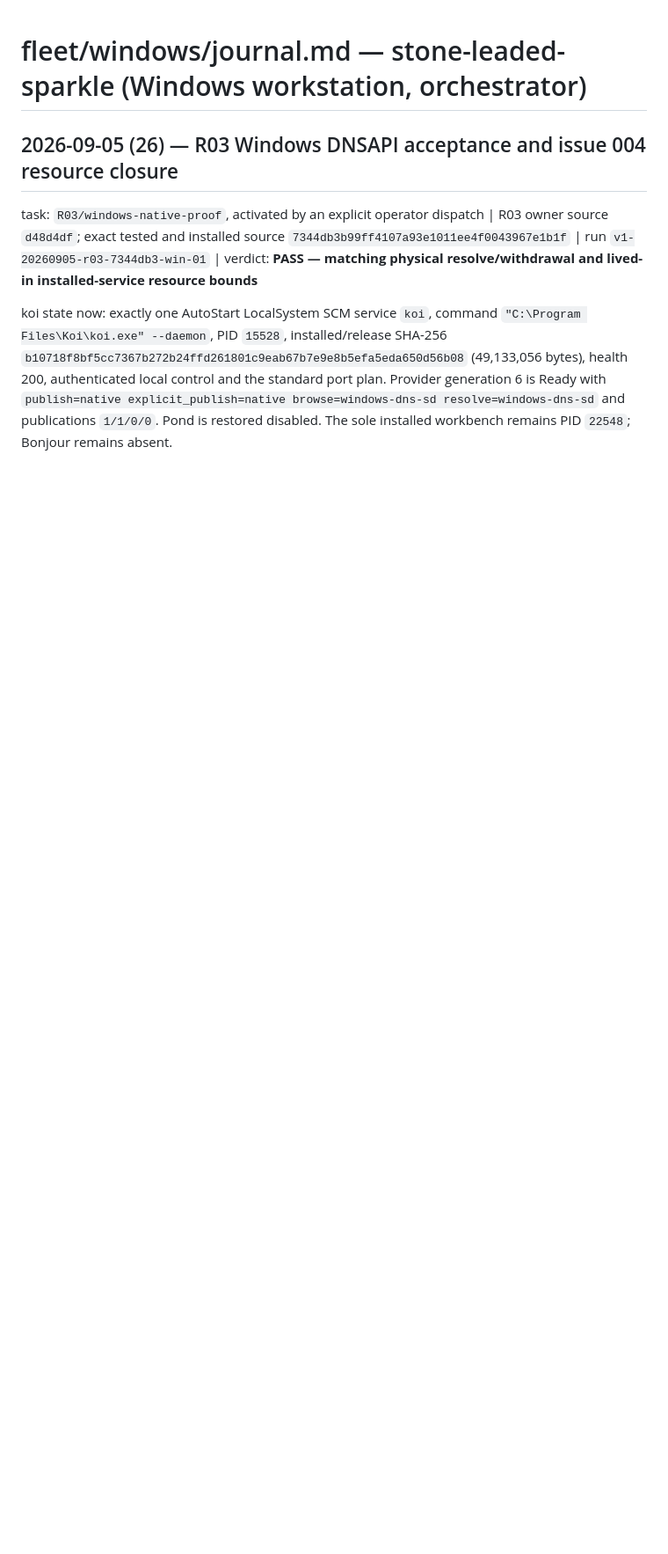
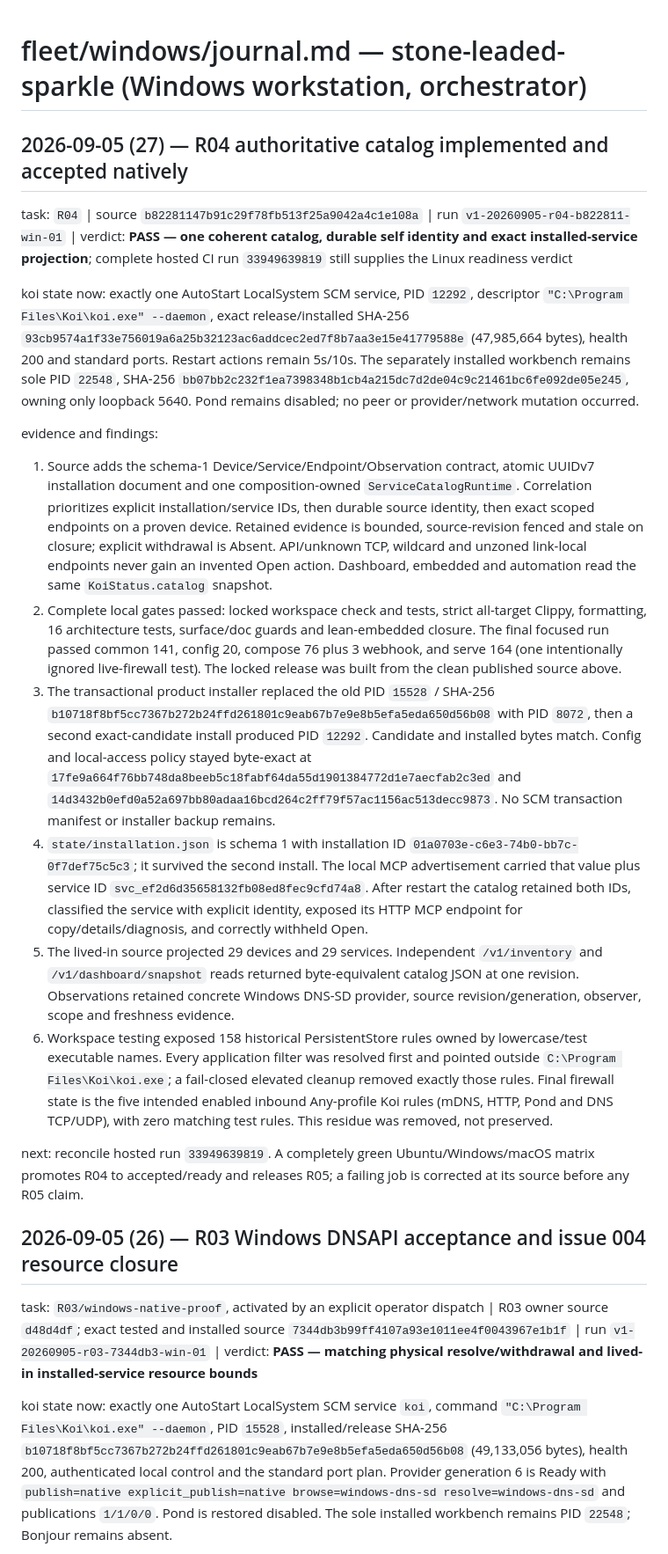
Before and after one commit to sylin-org/koi, a Markdown page: fleet/windows/journal.md, the part around the change. Shown at 88% size. Rendered like a GitHub page; blank space fills up the shorter version.

Commit message:
docs(r04): record Windows catalog acceptance

```diff
--- a/fleet/windows/journal.md
+++ b/fleet/windows/journal.md
@@ -1,4 +1,63 @@
 # fleet/windows/journal.md — stone-leaded-sparkle (Windows workstation, orchestrator)
+
+## 2026-09-05 (27) — R04 authoritative catalog implemented and accepted natively
+
+task: `R04` | source `b82281147b91c29f78fb513f25a9042a4c1e108a` |
+run `v1-20260905-r04-b822811-win-01` | verdict: **PASS — one coherent
+catalog, durable self identity and exact installed-service projection**; complete
+hosted CI run `33949639819` still supplies the Linux readiness verdict
+
+koi state now: exactly one AutoStart LocalSystem SCM service, PID `12292`,
+descriptor `"C:\Program Files\Koi\koi.exe" --daemon`, exact release/installed
+SHA-256 `93cb9574a1f33e756019a6a25b32123ac6addcec2ed7f8b7aa3e15e41779588e`
+(47,985,664 bytes), health 200 and standard ports. Restart actions remain 5s/10s.
+The separately installed workbench remains sole PID `22548`, SHA-256
+`bb07bb2c232f1ea7398348b1cb4a215dc7d2de04c9c21461bc6fe092de05e245`,
+owning only loopback 5640. Pond remains disabled; no peer or provider/network
+mutation occurred.
+
+evidence and findings:
+
+1. Source adds the schema-1 Device/Service/Endpoint/Observation contract, atomic
+   UUIDv7 installation document and one composition-owned `ServiceCatalogRuntime`.
+   Correlation prioritizes explicit installation/service IDs, then durable source
+   identity, then exact scoped endpoints on a proven device. Retained evidence is
+   bounded, source-revision fenced and stale on closure; explicit withdrawal is
+   Absent. API/unknown TCP, wildcard and unzoned link-local endpoints never gain
+   an invented Open action. Dashboard, embedded and automation read the same
+   `KoiStatus.catalog` snapshot.
+2. Complete local gates passed: locked workspace check and tests, strict all-target
+   Clippy, formatting, 16 architecture tests, surface/doc guards and lean-embedded
+   closure. The final focused run passed common 141, config 20, compose 76 plus 3
+   webhook, and serve 164 (one intentionally ignored live-firewall test). The
+   locked release was built from the clean published source above.
+3. The transactional product installer replaced the old PID `15528` / SHA-256
+   `b10718f8bf5cc7367b272b24ffd261801c9eab67b7e9e8b5efa5eda650d56b08`
+   with PID `8072`, then a second exact-candidate install produced PID `12292`.
+   Candidate and installed bytes match. Config and local-access policy stayed
+   byte-exact at `17fe9a664f76bb748da8beeb5c18fabf64da55d1901384772d1e7aecfab2c3ed`
+   and `14d3432b0efd0a52a697bb80adaa16bcd264c2ff79f57ac1156ac513decc9873`.
+   No SCM transaction manifest or installer backup remains.
+4. `state/installation.json` is schema 1 with installation ID
+   `01a0703e-c6e3-74b0-bb7c-0f7def75c5c3`; it survived the second install.
+   The local MCP advertisement carried that value plus service ID
+   `svc_ef2d6d35658132fb08ed8fec9cfd74a8`. After restart the catalog retained
+   both IDs, classified the service with explicit identity, exposed its HTTP MCP
+   endpoint for copy/details/diagnosis, and correctly withheld Open.
+5. The lived-in source projected 29 devices and 29 services. Independent
+   `/v1/inventory` and `/v1/dashboard/snapshot` reads returned byte-equivalent
+   catalog JSON at one revision. Observations retained concrete Windows DNS-SD
+   provider, source revision/generation, observer, scope and freshness evidence.
+6. Workspace testing exposed 158 historical PersistentStore rules owned by
+   lowercase/test executable names. Every application filter was resolved first
+   and pointed outside `C:\Program Files\Koi\koi.exe`; a fail-closed elevated
+   cleanup removed exactly those rules. Final firewall state is the five intended
+   enabled inbound Any-profile Koi rules (mDNS, HTTP, Pond and DNS TCP/UDP), with
+   zero matching test rules. This residue was removed, not preserved.
+
+next: reconcile hosted run `33949639819`. A completely green Ubuntu/Windows/macOS
+matrix promotes R04 to accepted/ready and releases R05; a failing job is corrected
+at its source before any R05 claim.
 
 ## 2026-09-05 (26) — R03 Windows DNSAPI acceptance and issue 004 resource closure
 
```
Also changed, not shown: 2 other files.
